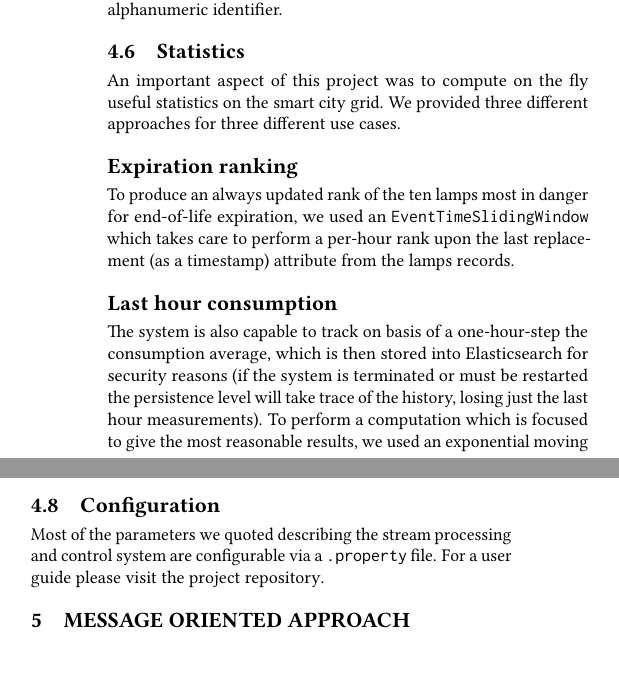
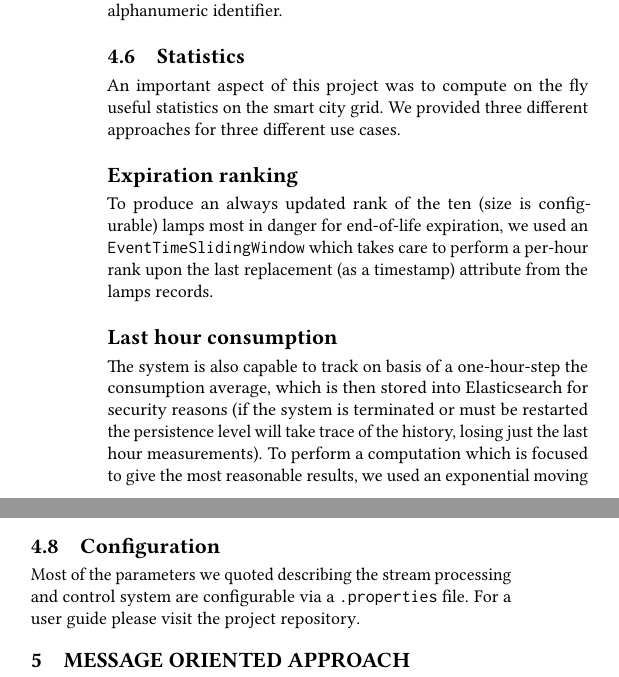
Before and after one commit to ProjectEmber/project-ember, a LaTeX paper (documentation/acm_ember.tex, which reads documentation/samplebody-conf.tex): two parts of the columns of page 5 of 7, joined at a grey line, cut so that both start at the same text. The pictures show the PDF file documentation/acm_ember.pdf that the author committed with the source.

Commit message:
Fix typo in documentation, add documentation complete support in README.md

```diff
--- a/documentation/samplebody-conf.tex
+++ b/documentation/samplebody-conf.tex
@@ -130,7 +130,7 @@ Finally the output produced is a \texttt{DataStream<StreetLamp>} which is produc
 \subsection{Statistics}
 An important aspect of this project was to compute on the fly useful statistics on the smart city grid. We provided three different approaches for three different use cases.
 \subsection*{Expiration ranking}
-To produce an always updated rank of the ten lamps most in danger for end-of-life expiration, we used an \texttt{EventTimeSlidingWindow} which takes care to perform a per-hour rank upon the last replacement (as a timestamp) attribute from the lamps records.
+To produce an always updated rank of the ten (size is configurable) lamps most in danger for end-of-life expiration, we used an \texttt{EventTimeSlidingWindow} which takes care to perform a per-hour rank upon the last replacement (as a timestamp) attribute from the lamps records.
 \subsection*{Last hour consumption}
 The system is also capable to track on basis of a one-hour-step the consumption average, which is then stored into Elasticsearch for security reasons (if the system is terminated or must be restarted the persistence level will take trace of the history, losing just the last hour measurements). To perform a computation which is focused to give the most reasonable results, we used an exponential moving average:
 $$S_t = \alpha*Y_t + (1 - \alpha)*S_{t-1}$$
@@ -143,7 +143,7 @@ An important aspect of a project like Project Ember is to visualize data. Even i
 A useful feature of Project Ember is to provide a customizable preferential access for operators to the anomalies detection system. Once a configurable time, a query is performed to Elasticsearch cluster using its Apache Lucene based core to check on the entire lamps index for anomalies, such as out of range luminosity levels, electrical failures or lamp life expiration overflowed limits: no effort for the stream processing system. It must only handles those results and produce them via a custom sink on Elasticsearch or Kafka clusters, according the final user configuration: dashboard-based approach or not.
 
 \subsection{Configuration}
-Most of the parameters we quoted describing the stream processing and control system are configurable via a \texttt{.property} file. For a user guide please visit the project \href{https://github.com/projectember/project-ember}{repository}.
+Most of the parameters we quoted describing the stream processing and control system are configurable via a \texttt{.properties} file. For a user guide please visit the project \href{https://github.com/projectember/project-ember}{repository}.
 
 \begin{figure}[!b]
 \begin{center}
```
Also changed, not shown: README.md, documentation/acm_ember.pdf, 2 other files.
